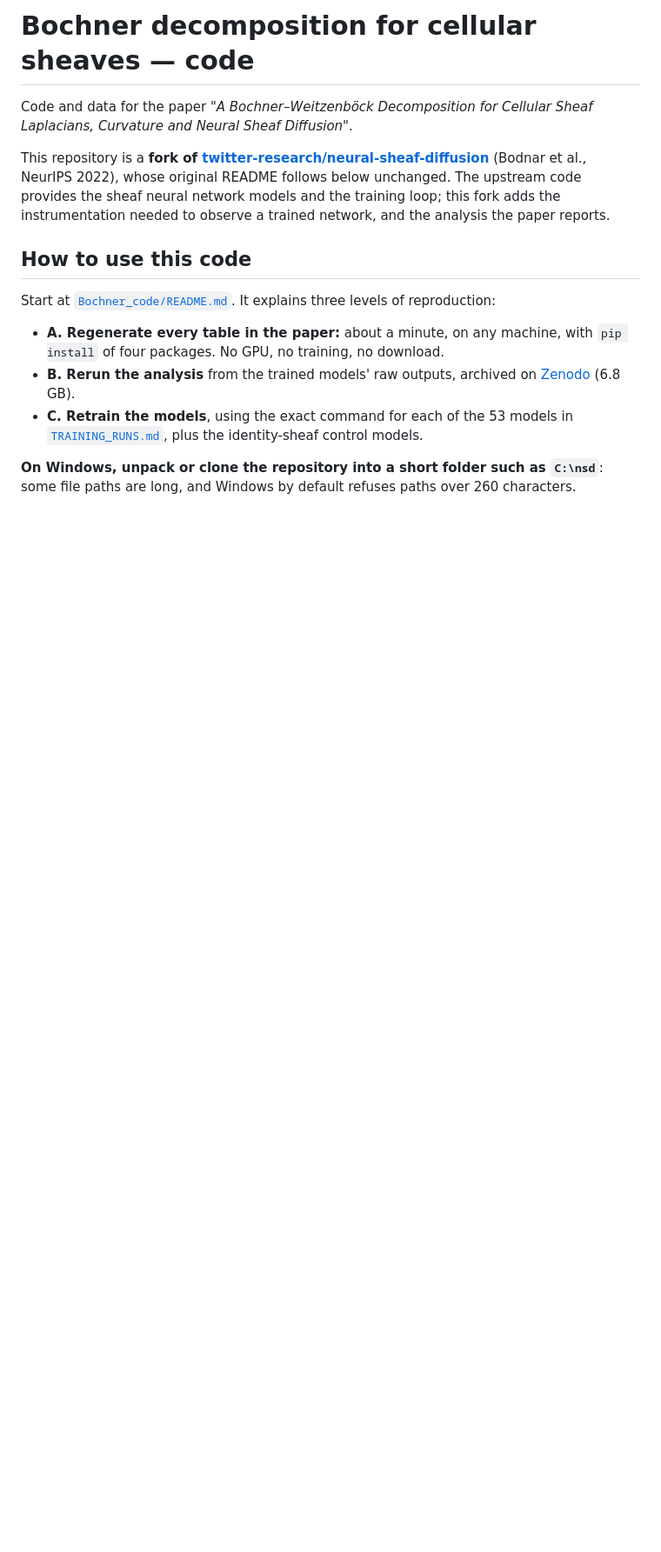
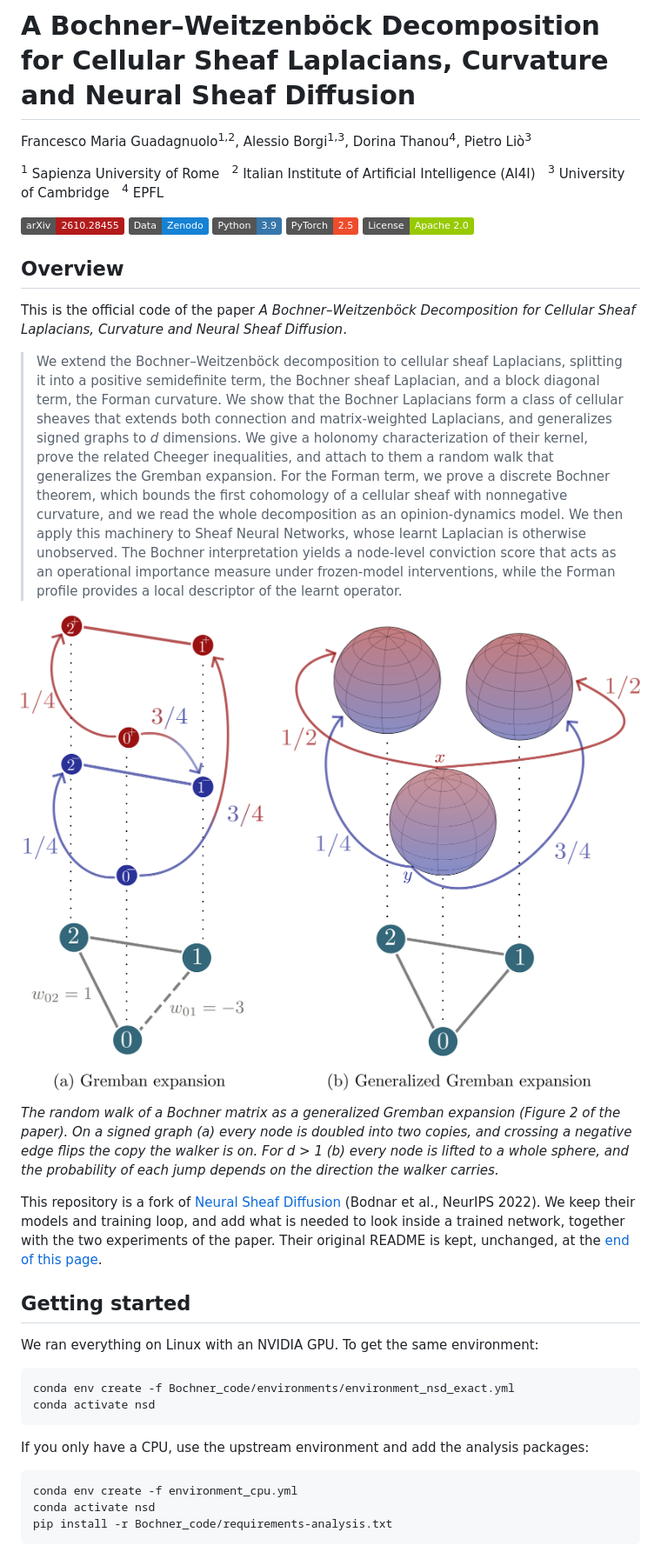
Before and after one commit to FranceGuad2002/Bochner_Sheaf_Decomposition, a Markdown page: README.md, the part around one of its changes. Shown at 87% size. Rendered like a GitHub page; pictures changed too: Bochner_code/figures/random_walk_gremban.png (added); badges without logos; blank space fills up the shorter version.

````diff
--- a/README.md
+++ b/README.md
@@ -1,25 +1,63 @@
-# Bochner decomposition for cellular sheaves — code
+# A Bochner–Weitzenböck Decomposition for Cellular Sheaf Laplacians, Curvature and Neural Sheaf Diffusion
 
-Code and data for the paper *"A Bochner–Weitzenböck Decomposition for Cellular Sheaf
-Laplacians, Curvature and Neural Sheaf Diffusion"*.
+Francesco Maria Guadagnuolo<sup>1,2</sup>, Alessio Borgi<sup>1,3</sup>, Dorina Thanou<sup>4</sup>, Pietro Liò<sup>3</sup>
 
-This repository is a **fork of [twitter-research/neural-sheaf-diffusion](https://github.com/twitter-research/neural-sheaf-diffusion)**
-(Bodnar et al., NeurIPS 2022), whose original README follows below unchanged. The upstream
-code provides the sheaf neural network models and the training loop; this fork adds the
-instrumentation needed to observe a trained network, and the analysis the paper reports.
+<sup>1</sup> Sapienza University of Rome &nbsp; <sup>2</sup> Italian Institute of Artificial Intelligence (AI4I) &nbsp; <sup>3</sup> University of Cambridge &nbsp; <sup>4</sup> EPFL
 
-## How to use this code
+[![arXiv](https://img.shields.io/badge/arXiv-2610.28455-b31b1b.svg)](https://arxiv.org/abs/2610.28455)
+[![Data](https://img.shields.io/badge/Data-Zenodo-1682d4.svg)](https://doi.org/10.5281/zenodo.23080428)
+![Python](https://img.shields.io/badge/Python-3.9-3776ab.svg)
+![PyTorch](https://img.shields.io/badge/PyTorch-2.5-ee4c2c.svg)
+[![License](https://img.shields.io/badge/License-Apache%202.0-green.svg)](LICENSE)
 
-Start at [`Bochner_code/README.md`](Bochner_code/README.md). It explains three levels of
-reproduction:
+## Overview
 
-- **A. Regenerate every table in the paper:** about a minute, on any machine, with
-  `pip install` of four packages. No GPU, no training, no download.
-- **B. Rerun the analysis** from the trained models' raw outputs, archived on
-  [Zenodo](https://zenodo.org/records/23080428) (6.8 GB).
-- **C. Retrain the models**, using the exact command for each of the 53 models in
-  [`TRAINING_RUNS.md`](Bochner_code/TRAINING_RUNS.md), plus the identity-sheaf control
-  models.
+This is the official code of the paper *A Bochner–Weitzenböck Decomposition for Cellular
+Sheaf Laplacians, Curvature and Neural Sheaf Diffusion*.
 
-**On Windows, unpack or clone the repository into a short folder such as `C:\nsd`**: some
-file paths are long, and Windows by default refuses paths over 260 characters.
+> We extend the Bochner–Weitzenböck decomposition to cellular sheaf Laplacians, splitting
+> it into a positive semidefinite term, the Bochner sheaf Laplacian, and a block diagonal
+> term, the Forman curvature. We show that the Bochner Laplacians form a class of cellular
+> sheaves that extends both connection and matrix-weighted Laplacians, and generalizes
+> signed graphs to *d* dimensions. We give a holonomy characterization of their kernel,
+> prove the related Cheeger inequalities, and attach to them a random walk that
+> generalizes the Gremban expansion. For the Forman term, we prove a discrete Bochner
+> theorem, which bounds the first cohomology of a cellular sheaf with nonnegative
+> curvature, and we read the whole decomposition as an opinion-dynamics model. We then
+> apply this machinery to Sheaf Neural Networks, whose learnt Laplacian is otherwise
+> unobserved. The Bochner interpretation yields a node-level conviction score that acts as
+> an operational importance measure under frozen-model interventions, while the Forman
+> profile provides a local descriptor of the learnt operator.
+
+<p align="center">
+  <img src="Bochner_code/figures/random_walk_gremban.png" alt="The random walk of a Bochner matrix as a generalized Gremban expansion" width="720">
+</p>
+
+*The random walk of a Bochner matrix as a generalized Gremban expansion (Figure 2 of the
+paper). On a signed graph (a) every node is doubled into two copies, and crossing a
+negative edge flips the copy the walker is on. For d > 1 (b) every node is lifted to a
+whole sphere, and the probability of each jump depends on the direction the walker
+carries.*
+
+This repository is a fork of [Neural Sheaf Diffusion](https://github.com/twitter-research/neural-sheaf-diffusion)
+(Bodnar et al., NeurIPS 2022). We keep their models and training loop, and add what is
+needed to look inside a trained network, together with the two experiments of the paper.
+Their original README is kept, unchanged, at the [end of this page](#original-neural-sheaf-diffusion-readme).
+
+## Getting started
+
+We ran everything on Linux with an NVIDIA GPU. To get the same environment:
+
+```bash
+conda env create -f Bochner_code/environments/environment_nsd_exact.yml
+conda activate nsd
+```
+
+If you only have a CPU, use the upstream environment and add the analysis packages:
+
+```bash
+conda env create -f environment_cpu.yml
+conda activate nsd
+pip install -r Bochner_code/requirements-analysis.txt
+```
+
````
Also changed, not shown: other parts of README.md (+74 -33 lines), 5 other files.
